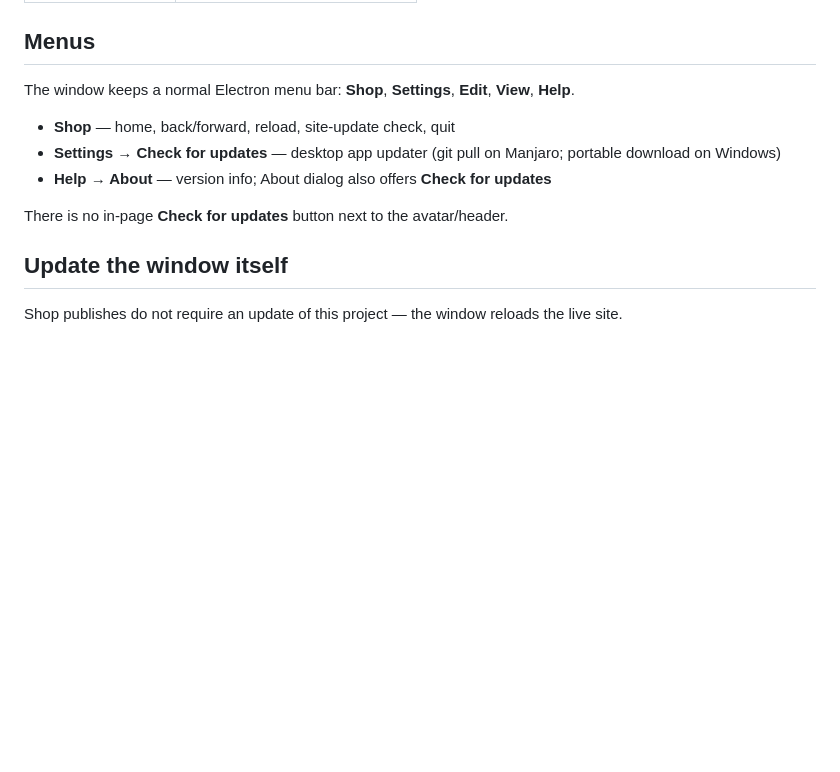
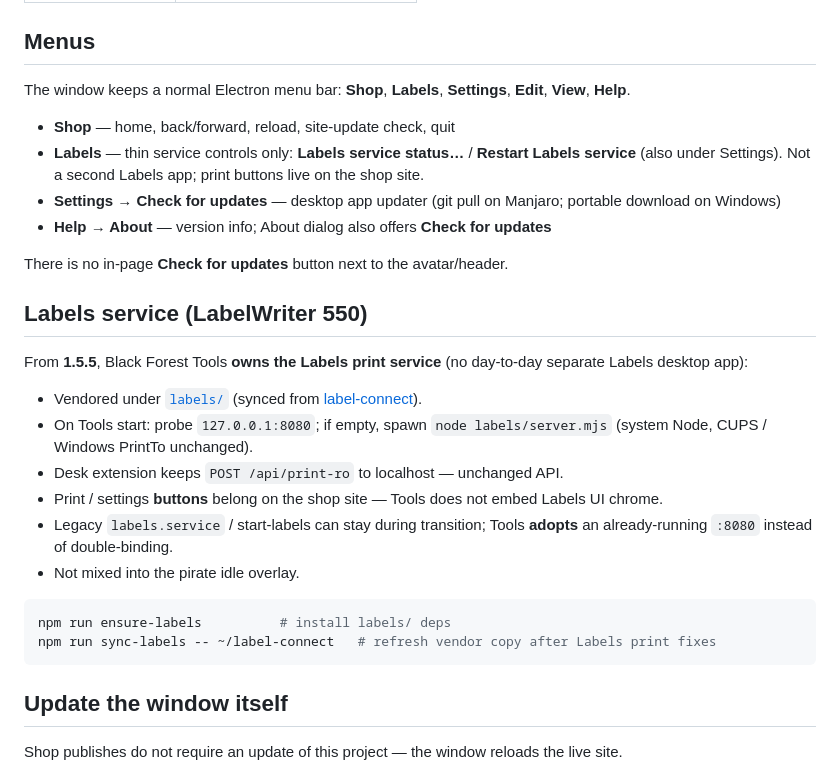
Before and after one commit to BlackForestPorsche/shop-desktop, a Markdown page: README.md, the part around the change. Drawn GitHub-style; blank space fills up the shorter version.

Commit message:
feat: Tools 1.5.5 owns Labels service on :8080 (part 0/2)

````diff
--- a/README.md
+++ b/README.md
@@ -59,13 +59,30 @@ Parts-catalog links open in the normal browser. Google sign-in stays in this win
 
 ## Menus
 
-The window keeps a normal Electron menu bar: **Shop**, **Settings**, **Edit**, **View**, **Help**.
+The window keeps a normal Electron menu bar: **Shop**, **Labels**, **Settings**, **Edit**, **View**, **Help**.
 
 - **Shop** — home, back/forward, reload, site-update check, quit
+- **Labels** — thin service controls only: **Labels service status…** / **Restart Labels service** (also under Settings). Not a second Labels app; print buttons live on the shop site.
 - **Settings → Check for updates** — desktop app updater (git pull on Manjaro; portable download on Windows)
 - **Help → About** — version info; About dialog also offers **Check for updates**
 
 There is no in-page **Check for updates** button next to the avatar/header.
+
+## Labels service (LabelWriter 550)
+
+From **1.5.5**, Black Forest Tools **owns the Labels print service** (no day-to-day separate Labels desktop app):
+
+- Vendored under [`labels/`](labels/) (synced from [label-connect](https://github.com/BlackForestPorsche/label-connect)).
+- On Tools start: probe `127.0.0.1:8080`; if empty, spawn `node labels/server.mjs` (system Node, CUPS / Windows PrintTo unchanged).
+- Desk extension keeps `POST /api/print-ro` to localhost — unchanged API.
+- Print / settings **buttons** belong on the shop site — Tools does not embed Labels UI chrome.
+- Legacy `labels.service` / start-labels can stay during transition; Tools **adopts** an already-running `:8080` instead of double-binding.
+- Not mixed into the pirate idle overlay.
+
+```bash
+npm run ensure-labels          # install labels/ deps
+npm run sync-labels -- ~/label-connect   # refresh vendor copy after Labels print fixes
+```
 
 ## Update the window itself
 
````
